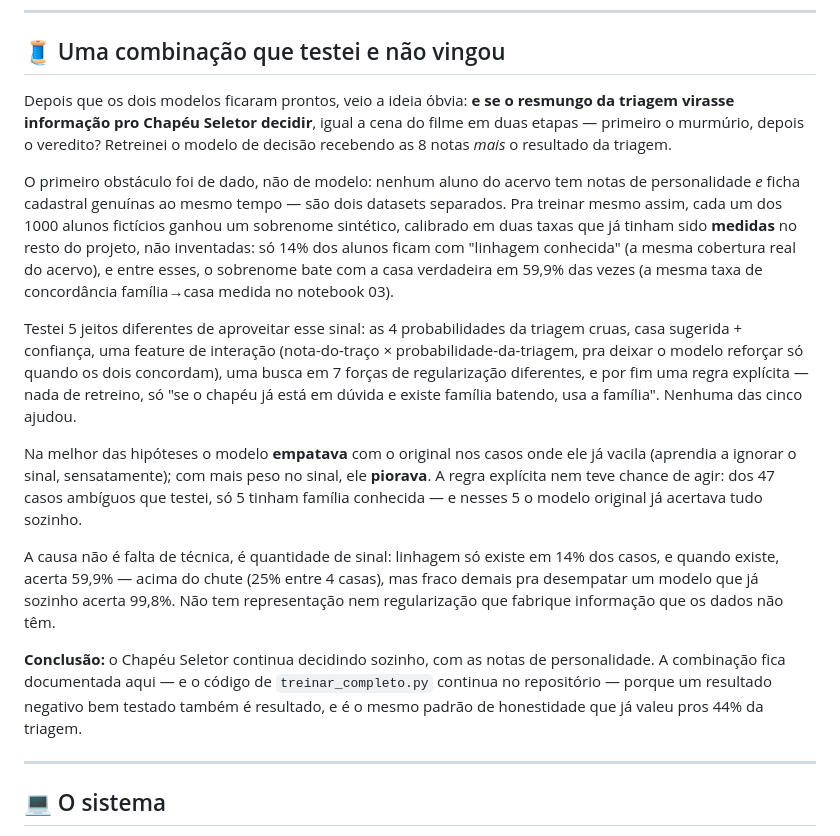
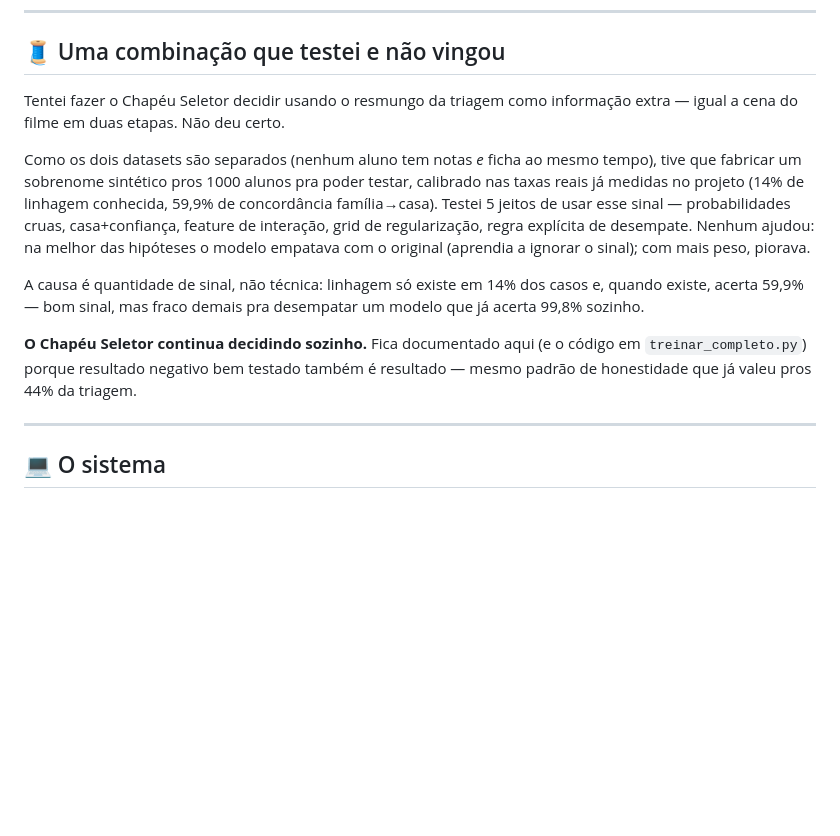
Before and after one commit to mateuscastro5/AI-SortingHat-HarryPotter, a Markdown page: README.md, the part around the change. Drawn GitHub-style; blank space fills up the shorter version.

Commit message:
docs: resume a secao da combinacao que nao vingou, ficou mais direta

```diff
--- a/README.md
+++ b/README.md
@@ -281,45 +281,25 @@ interface deixa isso explícito pro usuário.
 
 ## 🧵 Uma combinação que testei e não vingou
 
-Depois que os dois modelos ficaram prontos, veio a ideia óbvia: **e se o
-resmungo da triagem virasse informação pro Chapéu Seletor decidir**, igual a
-cena do filme em duas etapas — primeiro o murmúrio, depois o veredito?
-Retreinei o modelo de decisão recebendo as 8 notas *mais* o resultado da
-triagem.
+Tentei fazer o Chapéu Seletor decidir usando o resmungo da triagem como
+informação extra — igual a cena do filme em duas etapas. Não deu certo.
 
-O primeiro obstáculo foi de dado, não de modelo: nenhum aluno do acervo tem
-notas de personalidade *e* ficha cadastral genuínas ao mesmo tempo — são dois
-datasets separados. Pra treinar mesmo assim, cada um dos 1000 alunos
-fictícios ganhou um sobrenome sintético, calibrado em duas taxas que já
-tinham sido **medidas** no resto do projeto, não inventadas: só 14% dos
-alunos ficam com "linhagem conhecida" (a mesma cobertura real do acervo), e
-entre esses, o sobrenome bate com a casa verdadeira em 59,9% das vezes (a
-mesma taxa de concordância família→casa medida no notebook 03).
+Como os dois datasets são separados (nenhum aluno tem notas *e* ficha ao
+mesmo tempo), tive que fabricar um sobrenome sintético pros 1000 alunos pra
+poder testar, calibrado nas taxas reais já medidas no projeto (14% de
+linhagem conhecida, 59,9% de concordância família→casa). Testei 5 jeitos de
+usar esse sinal — probabilidades cruas, casa+confiança, feature de
+interação, grid de regularização, regra explícita de desempate. Nenhum
+ajudou: na melhor das hipóteses o modelo empatava com o original (aprendia a
+ignorar o sinal); com mais peso, piorava.
 
-Testei 5 jeitos diferentes de aproveitar esse sinal: as 4 probabilidades da
-triagem cruas, casa sugerida + confiança, uma feature de interação
-(nota-do-traço × probabilidade-da-triagem, pra deixar o modelo reforçar só
-quando os dois concordam), uma busca em 7 forças de regularização diferentes,
-e por fim uma regra explícita — nada de retreino, só "se o chapéu já está em
-dúvida e existe família batendo, usa a família". Nenhuma das cinco ajudou.
+A causa é quantidade de sinal, não técnica: linhagem só existe em 14% dos
+casos e, quando existe, acerta 59,9% — bom sinal, mas fraco demais pra
+desempatar um modelo que já acerta 99,8% sozinho.
 
-Na melhor das hipóteses o modelo **empatava** com o original nos casos onde
-ele já vacila (aprendia a ignorar o sinal, sensatamente); com mais peso no
-sinal, ele **piorava**. A regra explícita nem teve chance de agir: dos 47
-casos ambíguos que testei, só 5 tinham família conhecida — e nesses 5 o
-modelo original já acertava tudo sozinho.
-
-A causa não é falta de técnica, é quantidade de sinal: linhagem só existe em
-14% dos casos, e quando existe, acerta 59,9% — acima do chute (25% entre 4
-casas), mas fraco demais pra desempatar um modelo que já sozinho acerta
-99,8%. Não tem representação nem regularização que fabrique informação que os
-dados não têm.
-
-**Conclusão:** o Chapéu Seletor continua decidindo sozinho, com as notas de
-personalidade. A combinação fica documentada aqui — e o código de
-`treinar_completo.py` continua no repositório — porque um resultado negativo
-bem testado também é resultado, e é o mesmo padrão de honestidade que já valeu
-pros 44% da triagem.
+**O Chapéu Seletor continua decidindo sozinho.** Fica documentado aqui (e o
+código em `treinar_completo.py`) porque resultado negativo bem testado também
+é resultado — mesmo padrão de honestidade que já valeu pros 44% da triagem.
 
 ---
 
```
